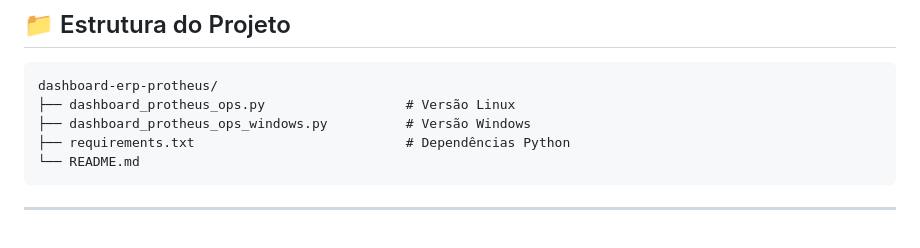
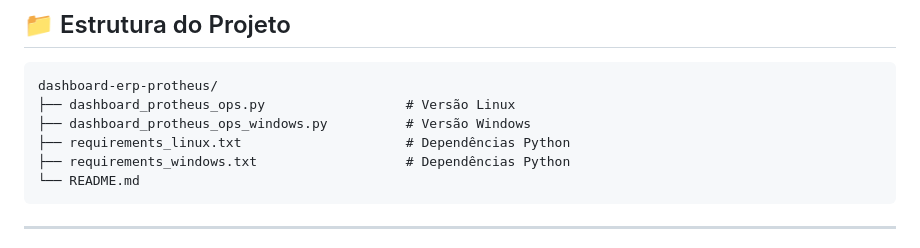
Before and after one commit to ftvernier/erp-solutions, a Markdown page: erp-protheus-ops/readme.md, the part around the change. Rendered like a GitHub page.

````diff
--- a/erp-protheus-ops/readme.md
+++ b/erp-protheus-ops/readme.md
@@ -288,7 +288,8 @@ Após iniciar o dashboard, acesse:
 dashboard-erp-protheus/
 ├── dashboard_protheus_ops.py                  # Versão Linux
 ├── dashboard_protheus_ops_windows.py          # Versão Windows
-├── requirements.txt                           # Dependências Python
+├── requirements_linux.txt                     # Dependências Python
+├── requirements_windows.txt                   # Dependências Python
 └── README.md
 ```
 
````
